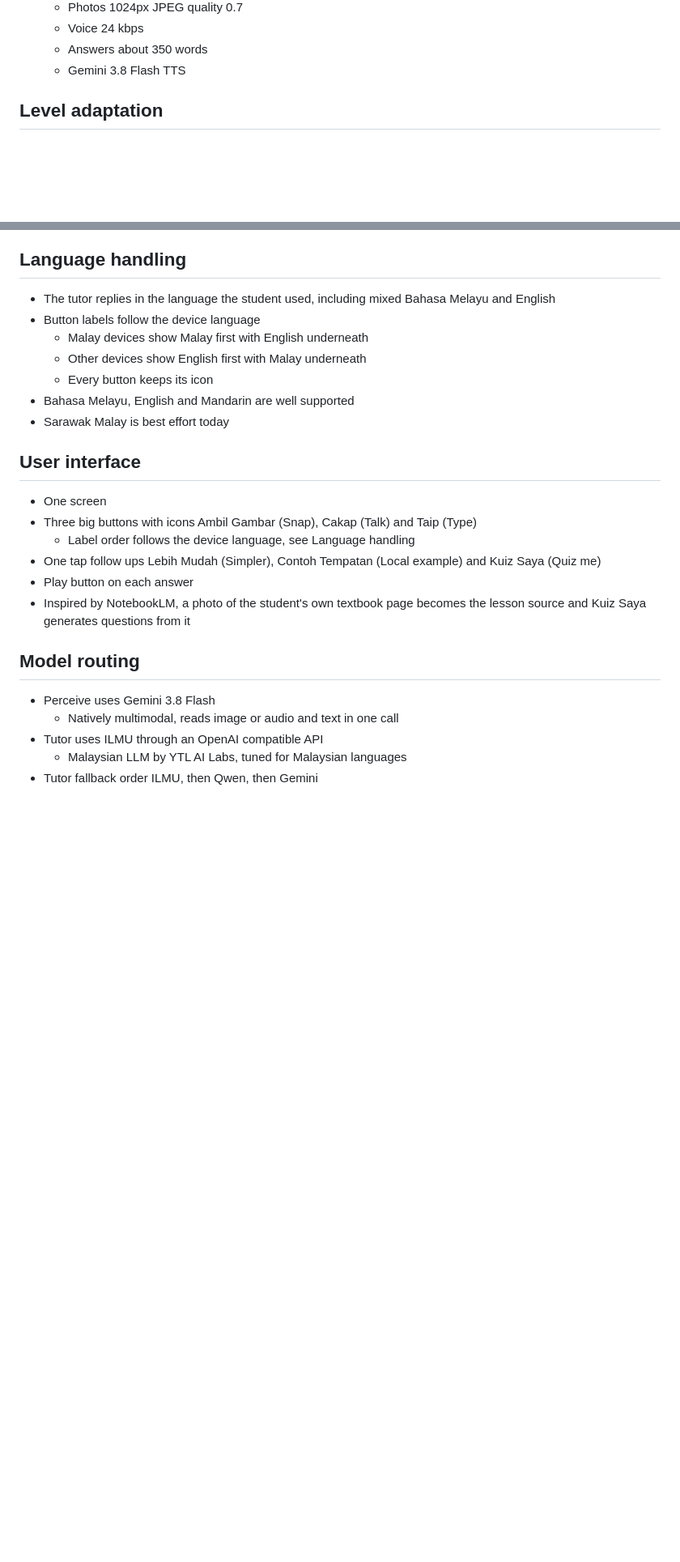
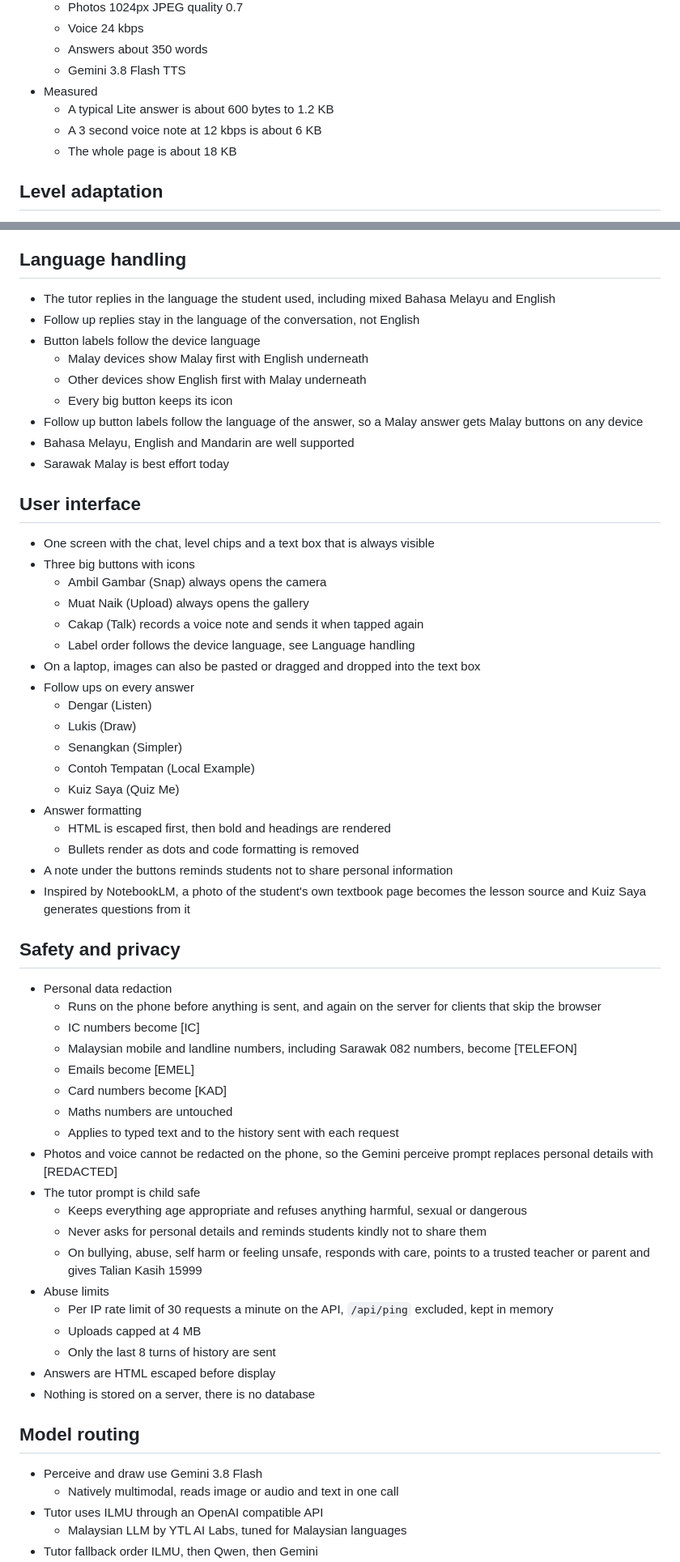
Before and after one commit to Lawrensu/AjarLok, a Markdown page: docs/system_design.md, 2 parts joined by grey strips. Shown at 81% size. Rendered like a GitHub page; blank space fills up the shorter version.

```diff
--- a/docs/system_design.md
+++ b/docs/system_design.md
@@ -81,6 +99,10 @@ This document describes the architecture and behaviour of AjarLok, a low bandwid
 	- Voice 24 kbps
 	- Answers about 350 words
 	- Gemini 3.8 Flash TTS
+- Measured
+	- A typical Lite answer is about 600 bytes to 1.2 KB
+	- A 3 second voice note at 12 kbps is about 6 KB
+	- The whole page is about 18 KB
 
 
 ## Level adaptation
@@ -101,27 +123,64 @@ This document describes the architecture and behaviour of AjarLok, a low bandwid
 ## Language handling
 
 - The tutor replies in the language the student used, including mixed Bahasa Melayu and English
+- Follow up replies stay in the language of the conversation, not English
 - Button labels follow the device language
 	- Malay devices show Malay first with English underneath
 	- Other devices show English first with Malay underneath
-	- Every button keeps its icon
+	- Every big button keeps its icon
+- Follow up button labels follow the language of the answer, so a Malay answer gets Malay buttons on any device
 - Bahasa Melayu, English and Mandarin are well supported
 - Sarawak Malay is best effort today
 
 
 ## User interface
 
-- One screen
-- Three big buttons with icons Ambil Gambar (Snap), Cakap (Talk) and Taip (Type)
+- One screen with the chat, level chips and a text box that is always visible
+- Three big buttons with icons
+	- Ambil Gambar (Snap) always opens the camera
+	- Muat Naik (Upload) always opens the gallery
+	- Cakap (Talk) records a voice note and sends it when tapped again
 	- Label order follows the device language, see Language handling
-- One tap follow ups Lebih Mudah (Simpler), Contoh Tempatan (Local example) and Kuiz Saya (Quiz me)
-- Play button on each answer
+- On a laptop, images can also be pasted or dragged and dropped into the text box
+- Follow ups on every answer
+	- Dengar (Listen)
+	- Lukis (Draw)
+	- Senangkan (Simpler)
+	- Contoh Tempatan (Local Example)
+	- Kuiz Saya (Quiz Me)
+- Answer formatting
+	- HTML is escaped first, then bold and headings are rendered
+	- Bullets render as dots and code formatting is removed
+- A note under the buttons reminds students not to share personal information
 - Inspired by NotebookLM, a photo of the student's own textbook page becomes the lesson source and Kuiz Saya generates questions from it
+
+
+## Safety and privacy
+
+- Personal data redaction
+	- Runs on the phone before anything is sent, and again on the server for clients that skip the browser
+	- IC numbers become [IC]
+	- Malaysian mobile and landline numbers, including Sarawak 082 numbers, become [TELEFON]
+	- Emails become [EMEL]
+	- Card numbers become [KAD]
+	- Maths numbers are untouched
+	- Applies to typed text and to the history sent with each request
+- Photos and voice cannot be redacted on the phone, so the Gemini perceive prompt replaces personal details with [REDACTED]
+- The tutor prompt is child safe
+	- Keeps everything age appropriate and refuses anything harmful, sexual or dangerous
+	- Never asks for personal details and reminds students kindly not to share them
+	- On bullying, abuse, self harm or feeling unsafe, responds with care, points to a trusted teacher or parent and gives Talian Kasih 15999
+- Abuse limits
+	- Per IP rate limit of 30 requests a minute on the API, `/api/ping` excluded, kept in memory
+	- Uploads capped at 4 MB
+	- Only the last 8 turns of history are sent
+- Answers are HTML escaped before display
+- Nothing is stored on a server, there is no database
 
 
 ## Model routing
 
-- Perceive uses Gemini 3.8 Flash
+- Perceive and draw use Gemini 3.8 Flash
 	- Natively multimodal, reads image or audio and text in one call
 - Tutor uses ILMU through an OpenAI compatible API
 	- Malaysian LLM by YTL AI Labs, tuned for Malaysian languages
```
Also changed, not shown: other parts of docs/system_design.md (+43 -13 lines), README.md (+21 -11 lines).
